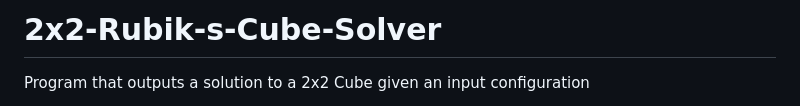
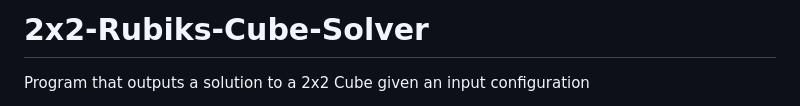
Before and after one commit to ahmadkhan100/2x2-Rubik-s-Cube-Solver, a Markdown page: README.md, the part around the change. Drawn GitHub-style.

```diff
--- a/README.md
+++ b/README.md
@@ -1,4 +1,4 @@
-# 2x2-Rubik-s-Cube-Solver
+# 2x2-Rubiks-Cube-Solver
 
 Program that outputs a solution to a 2x2 Cube given an input configuration
 
```
